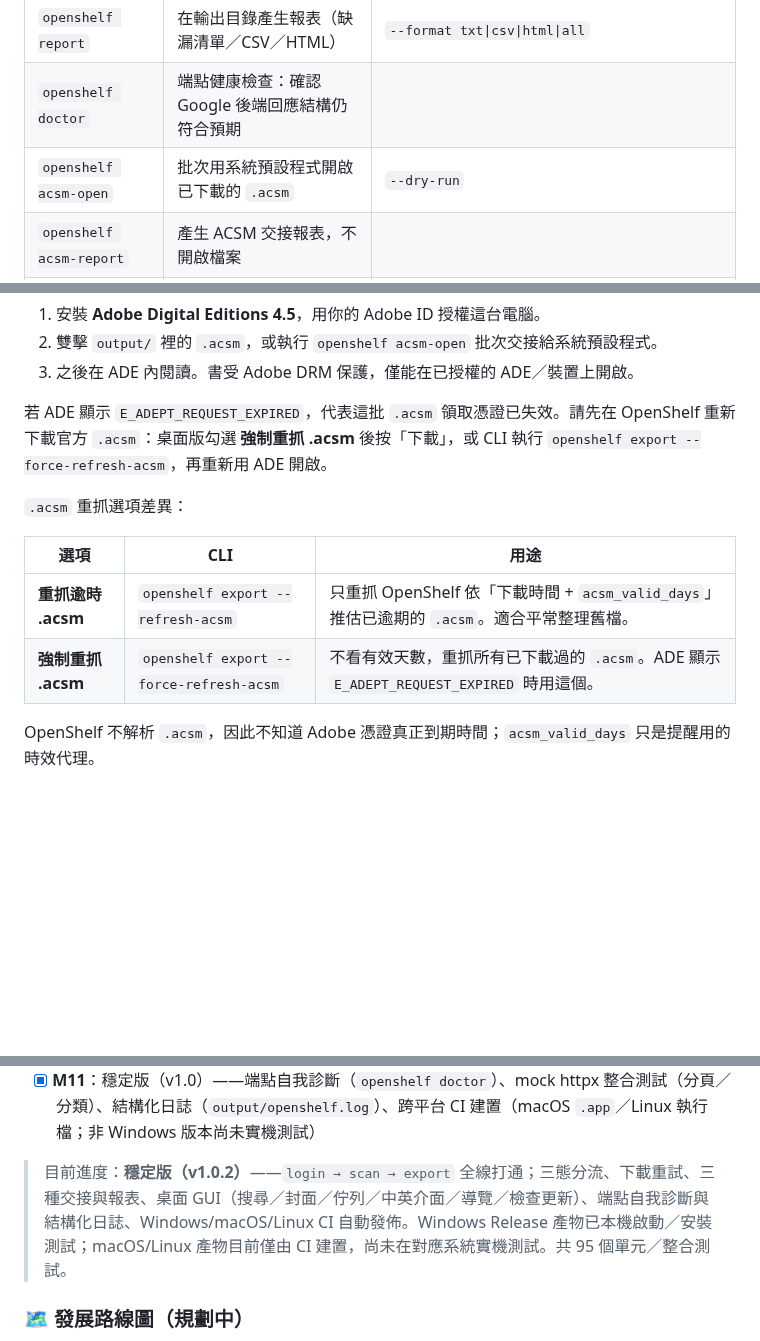
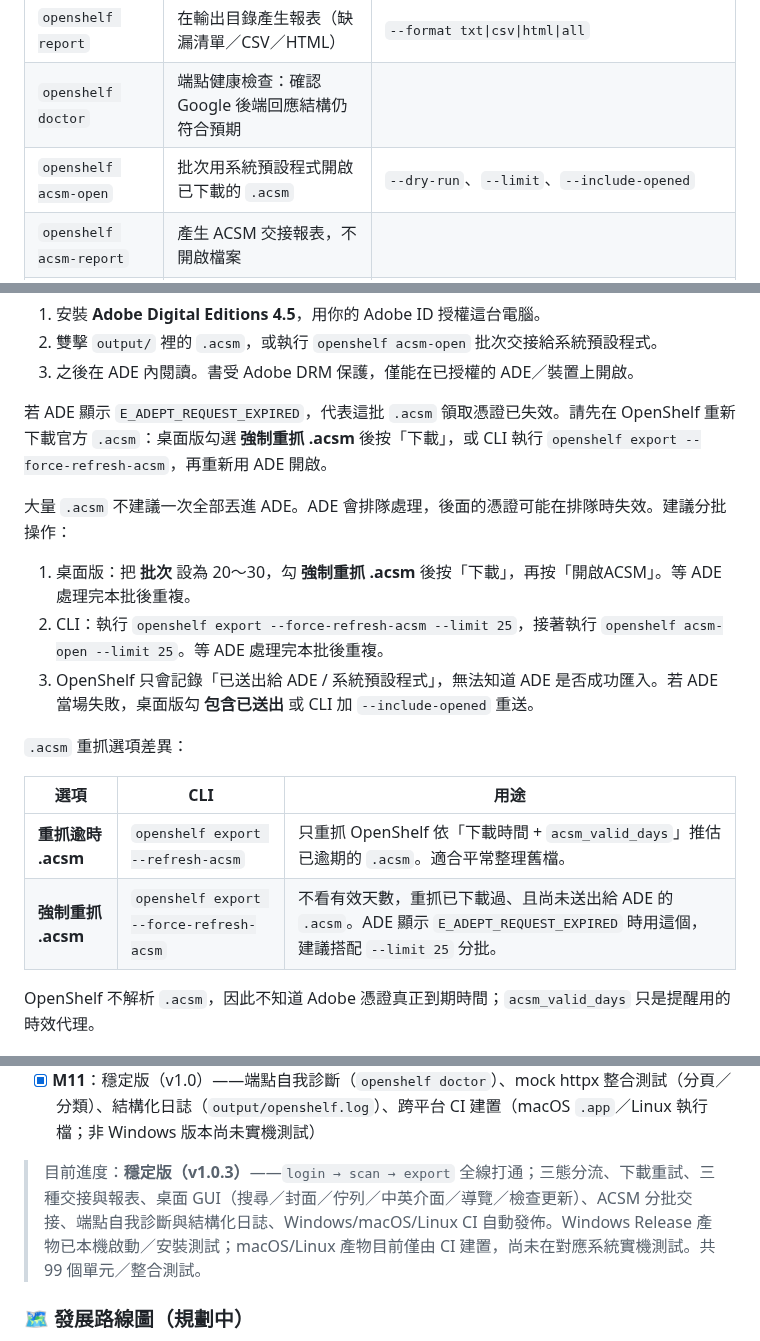
Before and after one commit to SanHsien/openshelf, a Markdown page: README.md, 3 parts joined by grey strips. GitHub-like rendering; blank space fills up the shorter version.

```diff
--- a/README.md
+++ b/README.md
@@ -127,7 +127,7 @@ openshelf status    # 4) 看統計
 | `openshelf status` | 顯示 manifest 統計，並更新下載報表 | |
 | `openshelf report` | 在輸出目錄產生報表（缺漏清單／CSV／HTML） | `--format txt\|csv\|html\|all` |
 | `openshelf doctor` | 端點健康檢查：確認 Google 後端回應結構仍符合預期 | |
-| `openshelf acsm-open` | 批次用系統預設程式開啟已下載的 `.acsm` | `--dry-run` |
+| `openshelf acsm-open` | 批次用系統預設程式開啟已下載的 `.acsm` | `--dry-run`、`--limit`、`--include-opened` |
 | `openshelf acsm-report` | 產生 ACSM 交接報表，不開啟檔案 | |
 | `openshelf ebook-open` | 批次開啟已下載的無 DRM EPUB/PDF | `--target ade`、`--target default`、`--dry-run` |
 | `openshelf ebook-report` | 產生 EPUB/PDF 交接報表，不開啟檔案 | `--target ade`、`--target default` |
@@ -162,12 +163,18 @@ DRM 書下載到的是 `.acsm`，**不是書本身**。閱讀步驟（在你自
 
 若 ADE 顯示 `E_ADEPT_REQUEST_EXPIRED`，代表這批 `.acsm` 領取憑證已失效。請先在 OpenShelf 重新下載官方 `.acsm`：桌面版勾選 **強制重抓 .acsm** 後按「下載」，或 CLI 執行 `openshelf export --force-refresh-acsm`，再重新用 ADE 開啟。
 
+大量 `.acsm` 不建議一次全部丟進 ADE。ADE 會排隊處理，後面的憑證可能在排隊時失效。建議分批操作：
+
+1. 桌面版：把 **批次** 設為 20～30，勾 **強制重抓 .acsm** 後按「下載」，再按「開啟ACSM」。等 ADE 處理完本批後重複。
+2. CLI：執行 `openshelf export --force-refresh-acsm --limit 25`，接著執行 `openshelf acsm-open --limit 25`。等 ADE 處理完本批後重複。
+3. OpenShelf 只會記錄「已送出給 ADE / 系統預設程式」，無法知道 ADE 是否成功匯入。若 ADE 當場失敗，桌面版勾 **包含已送出** 或 CLI 加 `--include-opened` 重送。
+
 `.acsm` 重抓選項差異：
 
 | 選項 | CLI | 用途 |
 |---|---|---|
 | **重抓逾時 .acsm** | `openshelf export --refresh-acsm` | 只重抓 OpenShelf 依「下載時間 + `acsm_valid_days`」推估已逾期的 `.acsm`。適合平常整理舊檔。 |
-| **強制重抓 .acsm** | `openshelf export --force-refresh-acsm` | 不看有效天數，重抓所有已下載過的 `.acsm`。ADE 顯示 `E_ADEPT_REQUEST_EXPIRED` 時用這個。 |
+| **強制重抓 .acsm** | `openshelf export --force-refresh-acsm` | 不看有效天數，重抓已下載過、且尚未送出給 ADE 的 `.acsm`。ADE 顯示 `E_ADEPT_REQUEST_EXPIRED` 時用這個，建議搭配 `--limit 25` 分批。 |
 
 OpenShelf 不解析 `.acsm`，因此不知道 Adobe 憑證真正到期時間；`acsm_valid_days` 只是提醒用的時效代理。
 
@@ -253,7 +269,7 @@ python -m unittest discover -s tests
 - [x] **M10**：打包與發佈（v0.5）——CI 自動建置 Windows exe 並發佈 Release（精簡／可攜／安裝程式三種包 + SHA256）、自動更新檢查、首次啟動導覽、程式碼簽章說明
 - [x] **M11**：穩定版（v1.0）——端點自我診斷（`openshelf doctor`）、mock httpx 整合測試（分頁／分類）、結構化日誌（`output/openshelf.log`）、跨平台 CI 建置（macOS `.app`／Linux 執行檔；非 Windows 版本尚未實機測試）
 
-> 目前進度：**穩定版（v1.0.2）**——`login → scan → export` 全線打通；三態分流、下載重試、三種交接與報表、桌面 GUI（搜尋／封面／佇列／中英介面／導覽／檢查更新）、端點自我診斷與結構化日誌、Windows/macOS/Linux CI 自動發佈。Windows Release 產物已本機啟動／安裝測試；macOS/Linux 產物目前僅由 CI 建置，尚未在對應系統實機測試。共 95 個單元／整合測試。
+> 目前進度：**穩定版（v1.0.3）**——`login → scan → export` 全線打通；三態分流、下載重試、三種交接與報表、桌面 GUI（搜尋／封面／佇列／中英介面／導覽／檢查更新）、ACSM 分批交接、端點自我診斷與結構化日誌、Windows/macOS/Linux CI 自動發佈。Windows Release 產物已本機啟動／安裝測試；macOS/Linux 產物目前僅由 CI 建置，尚未在對應系統實機測試。共 99 個單元／整合測試。
 
 ### 🗺️ 發展路線圖（規劃中）
 
```
Also changed, not shown: other parts of README.md (+13 -3 lines), README.en.md (+9 -3 lines), docs/screenshot-workflow.md (added, +26 -0 lines), docs/screenshots/main-window.png, 11 other files.
